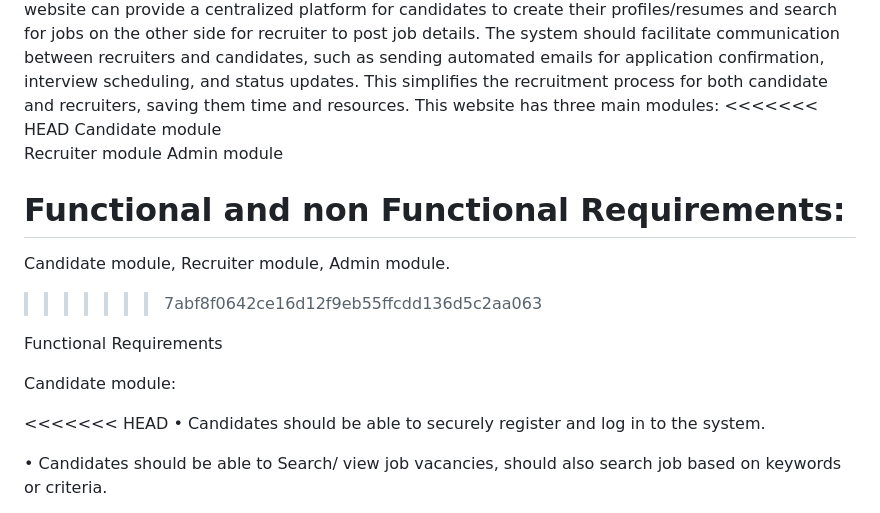
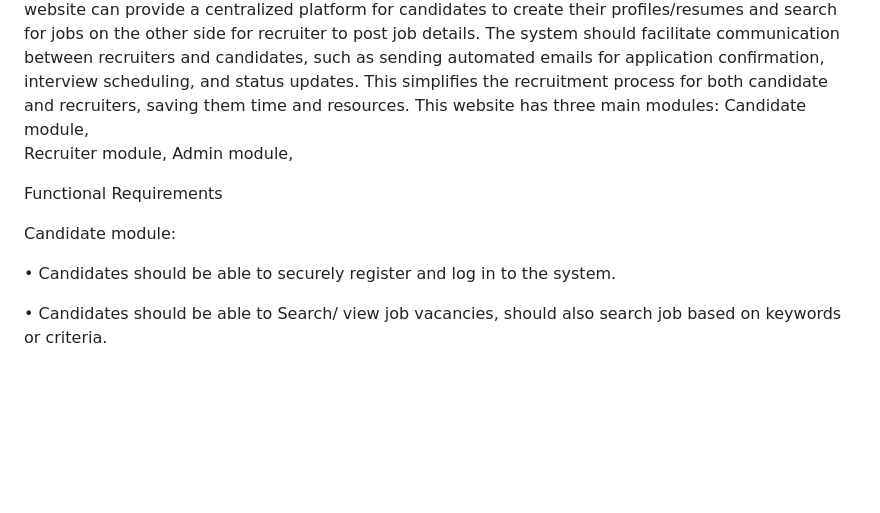
Before and after one commit to malikfarrukh7/e-recruitment-system, a Markdown page: README.md, the part around one of its changes. GitHub-like rendering; blank space fills up the shorter version.

```diff
--- a/README.md
+++ b/README.md
@@ -4,24 +4,14 @@ The E-Recruitment System provides a means to view, submit, and process applicati
 An e-recruitment website can provide a centralized platform for candidates to create their profiles/resumes and search for jobs on the other side for recruiter to post job details. The system should facilitate communication between recruiters and candidates, such as sending automated emails for application confirmation, interview scheduling, and status updates.
 This simplifies the recruitment process for both candidate and recruiters, saving them time and resources.
 This website has three main modules:
-<<<<<<< HEAD
-Candidate module
-Recruiter module
-Admin module
-
-
-Functional and non Functional Requirements:
-=======
 Candidate module,
 Recruiter module,
-Admin module.
->>>>>>> 7abf8f0642ce16d12f9eb55ffcdd136d5c2aa063
+Admin module,
 
 Functional Requirements
 
 Candidate module:
 
-<<<<<<< HEAD
 •	Candidates should be able to securely register and log in to the system.
 
 •	Candidates should be able to Search/ view job vacancies, should also search job based on keywords or criteria.
```
Also changed, not shown: other parts of README.md (+0 -50 lines).
